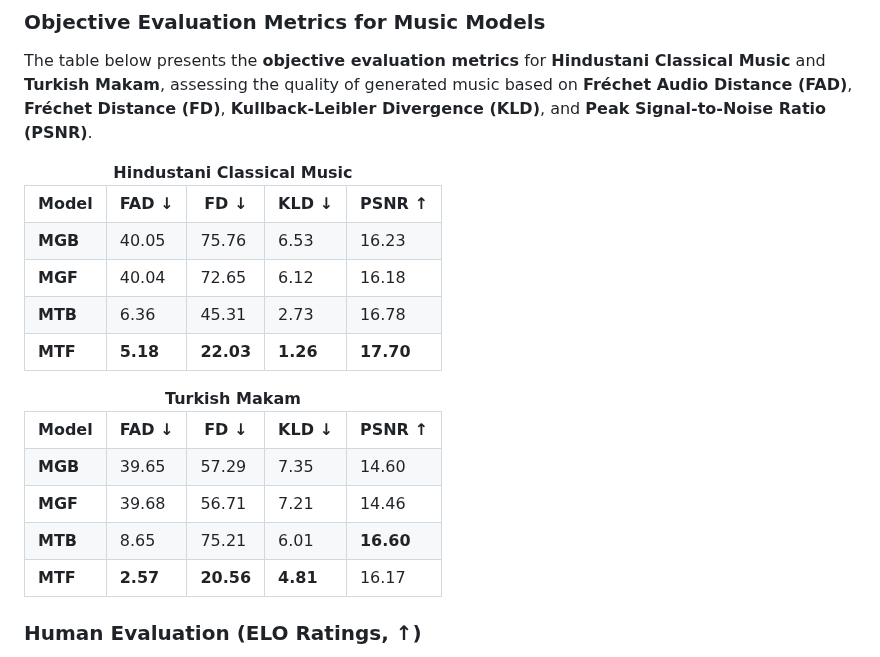
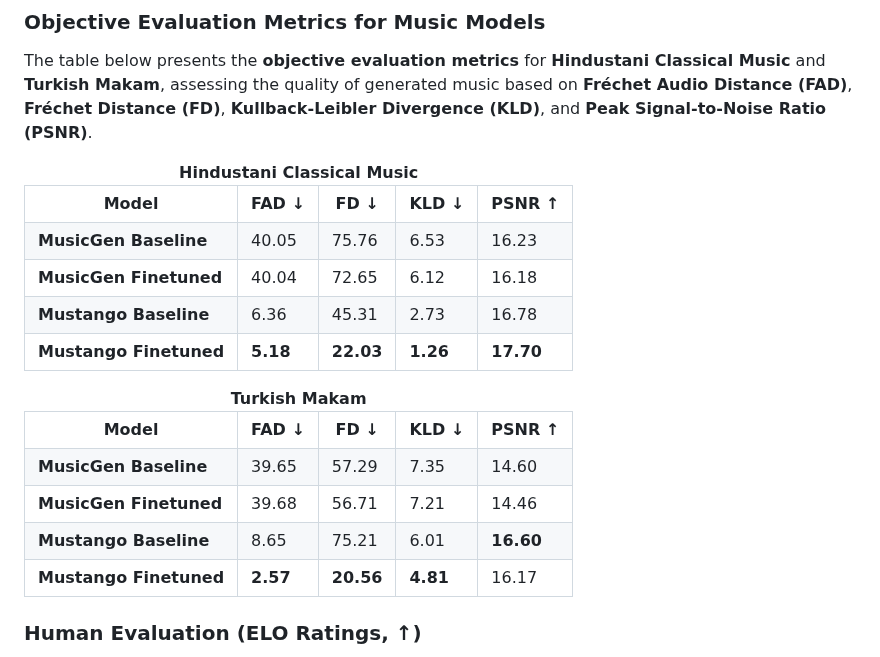
Before and after one commit to atharva20038/music4all, a Markdown page: README.md, the part around the change. Drawn GitHub-style.

```diff
--- a/README.md
+++ b/README.md
@@ -50,10 +50,10 @@ The table below presents the **objective evaluation metrics** for **Hindustani C
 <tr>
 <th>Model</th><th>FAD ↓</th><th>FD ↓</th><th>KLD ↓</th><th>PSNR ↑</th>
 </tr>
-<tr><td><b>MGB</b></td><td>40.05</td><td>75.76</td><td>6.53</td><td>16.23</td></tr>
-<tr><td><b>MGF</b></td><td>40.04</td><td>72.65</td><td>6.12</td><td>16.18</td></tr>
-<tr><td><b>MTB</b></td><td>6.36</td><td>45.31</td><td>2.73</td><td>16.78</td></tr>
-<tr><td><b>MTF</b></td><td><b>5.18</b></td><td><b>22.03</b></td><td><b>1.26</b></td><td><b>17.70</b></td></tr>
+<tr><td><b>MusicGen Baseline</b></td><td>40.05</td><td>75.76</td><td>6.53</td><td>16.23</td></tr>
+<tr><td><b>MusicGen Finetuned</b></td><td>40.04</td><td>72.65</td><td>6.12</td><td>16.18</td></tr>
+<tr><td><b>Mustango Baseline</b></td><td>6.36</td><td>45.31</td><td>2.73</td><td>16.78</td></tr>
+<tr><td><b>Mustango Finetuned</b></td><td><b>5.18</b></td><td><b>22.03</b></td><td><b>1.26</b></td><td><b>17.70</b></td></tr>
 </table>
 <!-- Turkish Makam Table -->
 <table style="width:45%">
@@ -61,10 +61,10 @@ The table below presents the **objective evaluation metrics** for **Hindustani C
 <tr>
 <th>Model</th><th>FAD ↓</th><th>FD ↓</th><th>KLD ↓</th><th>PSNR ↑</th>
 </tr>
-<tr><td><b>MGB</b></td><td>39.65</td><td>57.29</td><td>7.35</td><td>14.60</td></tr>
-<tr><td><b>MGF</b></td><td>39.68</td><td>56.71</td><td>7.21</td><td>14.46</td></tr>
-<tr><td><b>MTB</b></td><td>8.65</td><td>75.21</td><td>6.01</td><td><b>16.60</b></td></tr>
-<tr><td><b>MTF</b></td><td><b>2.57</b></td><td><b>20.56</b></td><td><b>4.81</b></td><td>16.17</td></tr>
+<tr><td><b>MusicGen Baseline</b></td><td>39.65</td><td>57.29</td><td>7.35</td><td>14.60</td></tr>
+<tr><td><b>MusicGen Finetuned</b></td><td>39.68</td><td>56.71</td><td>7.21</td><td>14.46</td></tr>
+<tr><td><b>Mustango Baseline</b></td><td>8.65</td><td>75.21</td><td>6.01</td><td><b>16.60</b></td></tr>
+<tr><td><b>Mustango Finetuned</b></td><td><b>2.57</b></td><td><b>20.56</b></td><td><b>4.81</b></td><td>16.17</td></tr>
 </table>
 
 </div>
```
